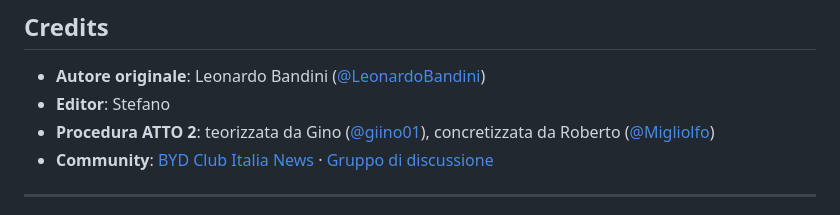
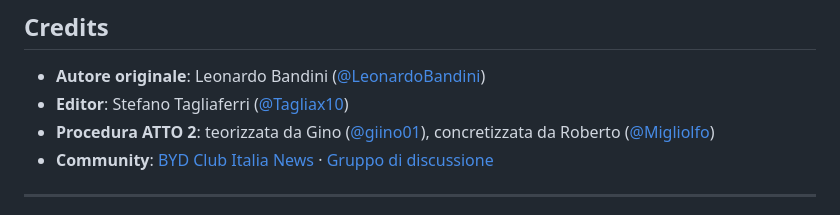
Before and after one commit to BYD-Club-Italia/byd-club-italia-guides, a Markdown page: README.md, the part around the change. Drawn GitHub-style.

```diff
--- a/README.md
+++ b/README.md
@@ -74,7 +74,7 @@ Documento didattico rilasciato per uso della community BYD Club Italia. Uso a pr
 ## Credits
 
 - **Autore originale**: Leonardo Bandini ([@LeonardoBandini](https://t.me/LeonardoBandini))
-- **Editor**: Stefano
+- **Editor**: Stefano Tagliaferri ([@Tagliax10](https://t.me/Tagliax10))
 - **Procedura ATTO 2**: teorizzata da Gino ([@giino01](https://t.me/giino01)), concretizzata da Roberto ([@Migliolfo](https://t.me/Migliolfo))
 - **Community**: [BYD Club Italia News](https://t.me/BYDCLUBITALIANews) · [Gruppo di discussione](https://t.me/BYD_CLUB_ITALIA)
 
```
